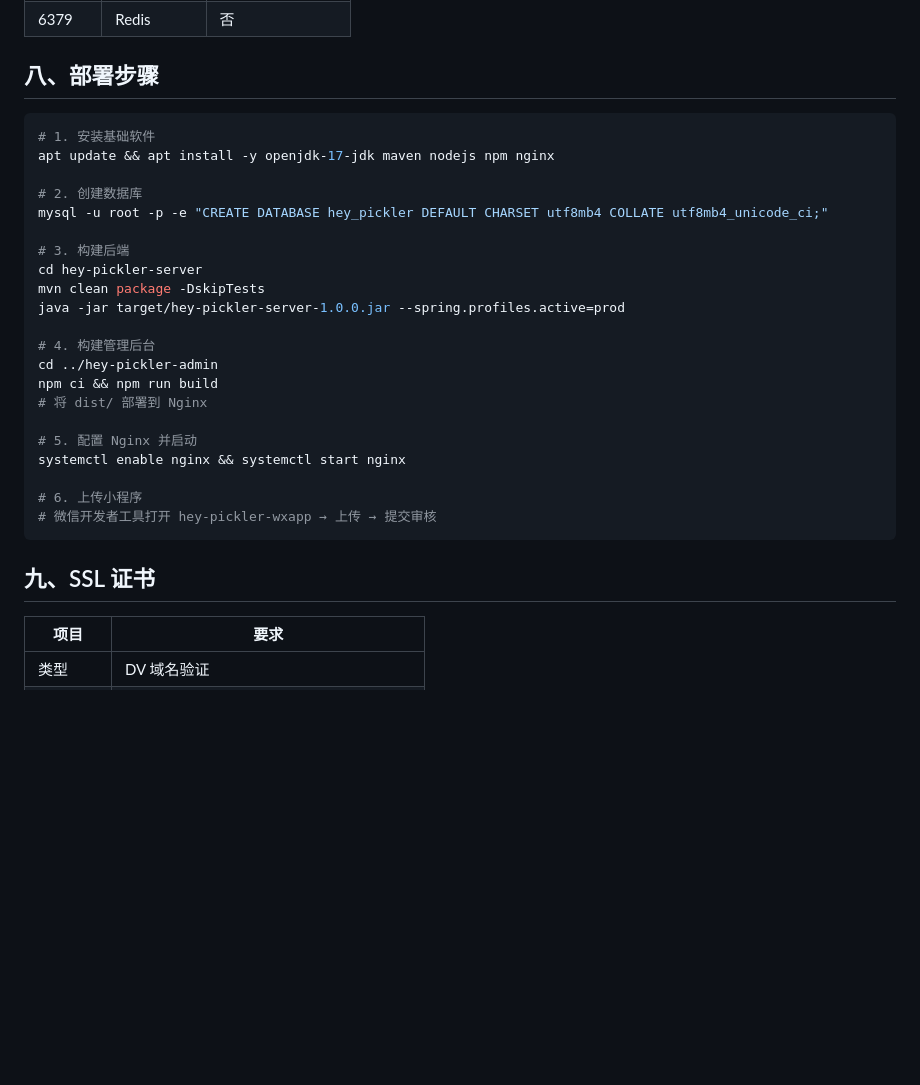
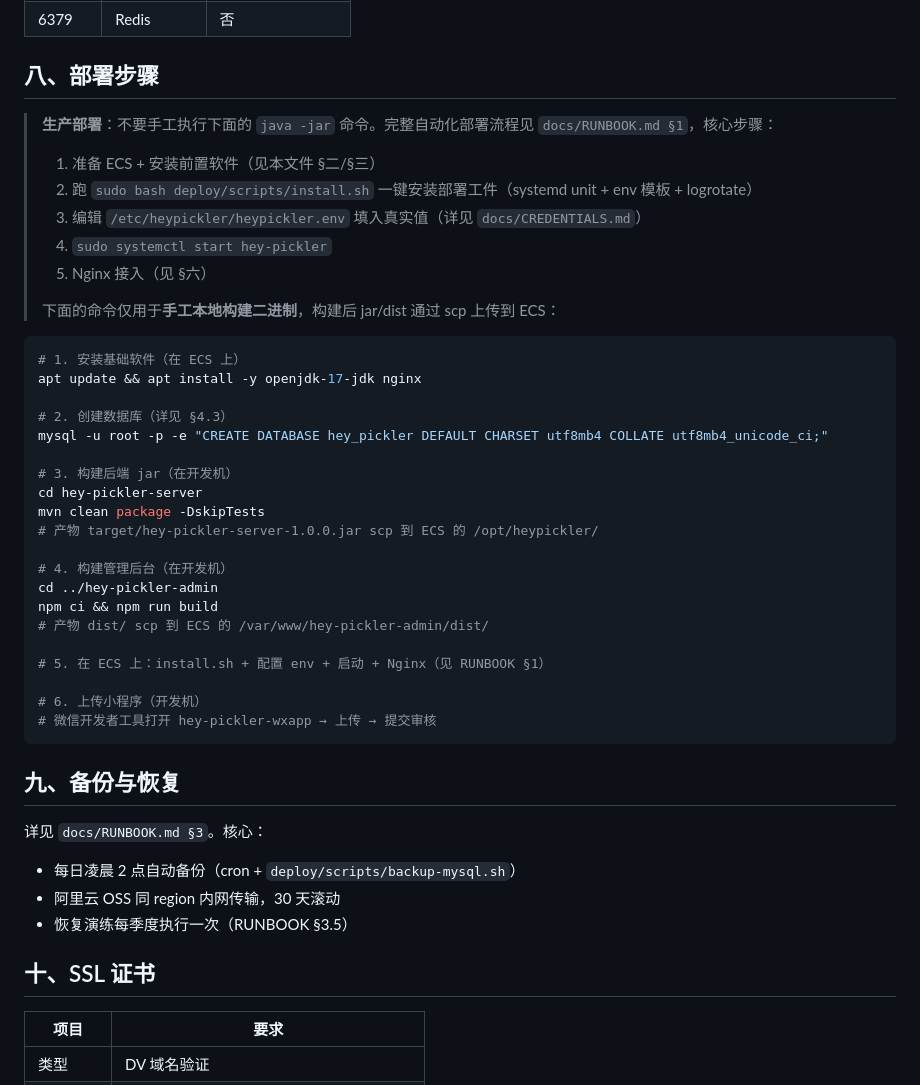
Before and after one commit to tlbfpx/pickler, a Markdown page: docs/DEPLOYMENT-REQUIREMENTS.md, the part around one of its changes. Drawn GitHub-style; blank space fills up the shorter version.

````diff
--- a/docs/DEPLOYMENT-REQUIREMENTS.md
+++ b/docs/DEPLOYMENT-REQUIREMENTS.md
@@ -227,31 +229,48 @@ server {
 
 ## 八、部署步骤
 
+> **生产部署**：不要手工执行下面的 `java -jar` 命令。完整自动化部署流程见 `docs/RUNBOOK.md §1`，核心步骤：
+>
+> 1. 准备 ECS + 安装前置软件（见本文件 §二/§三）
+> 2. 跑 `sudo bash deploy/scripts/install.sh` 一键安装部署工件（systemd unit + env 模板 + logrotate）
+> 3. 编辑 `/etc/heypickler/heypickler.env` 填入真实值（详见 `docs/CREDENTIALS.md`）
+> 4. `sudo systemctl start hey-pickler`
+> 5. Nginx 接入（见 §六）
+>
+> 下面的命令仅用于**手工本地构建二进制**，构建后 jar/dist 通过 scp 上传到 ECS：
+
 ```bash
-# 1. 安装基础软件
-apt update && apt install -y openjdk-17-jdk maven nodejs npm nginx
+# 1. 安装基础软件（在 ECS 上）
+apt update && apt install -y openjdk-17-jdk nginx
 
-# 2. 创建数据库
+# 2. 创建数据库（详见 §4.3）
 mysql -u root -p -e "CREATE DATABASE hey_pickler DEFAULT CHARSET utf8mb4 COLLATE utf8mb4_unicode_ci;"
 
-# 3. 构建后端
+# 3. 构建后端 jar（在开发机）
 cd hey-pickler-server
 mvn clean package -DskipTests
-java -jar target/hey-pickler-server-1.0.0.jar --spring.profiles.active=prod
+# 产物 target/hey-pickler-server-1.0.0.jar scp 到 ECS 的 /opt/heypickler/
 
-# 4. 构建管理后台
+# 4. 构建管理后台（在开发机）
 cd ../hey-pickler-admin
 npm ci && npm run build
-# 将 dist/ 部署到 Nginx
+# 产物 dist/ scp 到 ECS 的 /var/www/hey-pickler-admin/dist/
 
-# 5. 配置 Nginx 并启动
-systemctl enable nginx && systemctl start nginx
+# 5. 在 ECS 上：install.sh + 配置 env + 启动 + Nginx（见 RUNBOOK §1）
 
-# 6. 上传小程序
+# 6. 上传小程序（开发机）
 # 微信开发者工具打开 hey-pickler-wxapp → 上传 → 提交审核
 ```
 
-## 九、SSL 证书
+## 九、备份与恢复
+
+详见 `docs/RUNBOOK.md §3`。核心：
+
+- 每日凌晨 2 点自动备份（cron + `deploy/scripts/backup-mysql.sh`）
+- 阿里云 OSS 同 region 内网传输，30 天滚动
+- 恢复演练每季度执行一次（RUNBOOK §3.5）
+
+## 十、SSL 证书
 
 | 项目 | 要求 |
 |------|------|
````
Also changed, not shown: other parts of docs/DEPLOYMENT-REQUIREMENTS.md (+24 -22 lines), docs/DELIVERABLES.md (added, +227 -0 lines).
